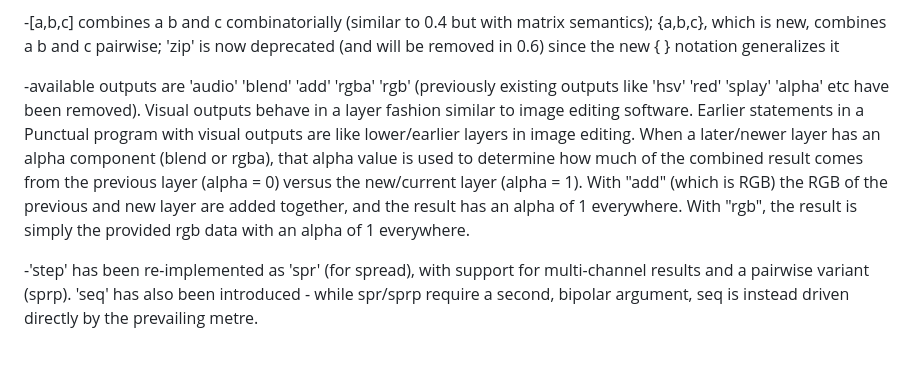
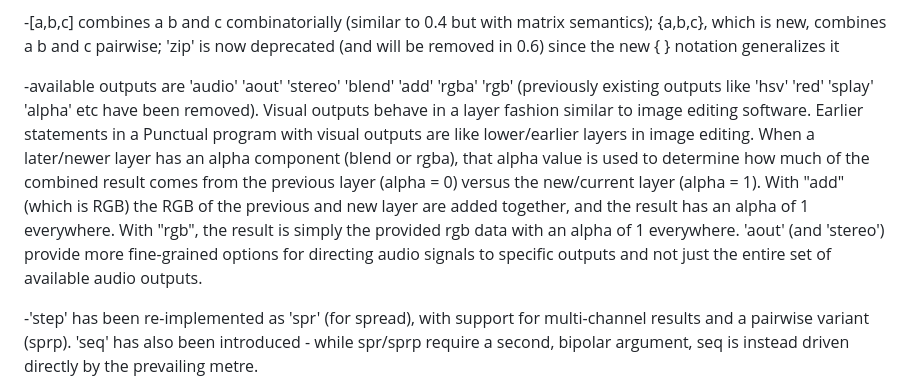
Before and after one commit to dktr0/Punctual, a Markdown page: CHANGELOG.md, the part around the change. GitHub-like rendering; blank space fills up the shorter version.

Commit message:
documentation of aout and stereo

```diff
--- a/CHANGELOG.md
+++ b/CHANGELOG.md
@@ -18,7 +18,7 @@ Other changes relative to 0.4.x
 
 -[a,b,c] combines a b and c combinatorially (similar to 0.4 but with matrix semantics); {a,b,c}, which is new, combines a b and c pairwise; 'zip' is now deprecated (and will be removed in 0.6) since the new { } notation generalizes it
 
--available outputs are 'audio' 'blend' 'add' 'rgba' 'rgb' (previously existing outputs like 'hsv' 'red' 'splay' 'alpha' etc have been removed). Visual outputs behave in a layer fashion similar to image editing software. Earlier statements in a Punctual program with visual outputs are like lower/earlier layers in image editing. When a later/newer layer has an alpha component (blend or rgba), that alpha value is used to determine how much of the combined result comes from the previous layer (alpha = 0) versus the new/current layer (alpha = 1). With "add" (which is RGB) the RGB of the previous and new layer are added together, and the result has an alpha of 1 everywhere. With "rgb", the result is simply the provided rgb data with an alpha of 1 everywhere.
+-available outputs are 'audio' 'aout' 'stereo' 'blend' 'add' 'rgba' 'rgb' (previously existing outputs like 'hsv' 'red' 'splay' 'alpha' etc have been removed). Visual outputs behave in a layer fashion similar to image editing software. Earlier statements in a Punctual program with visual outputs are like lower/earlier layers in image editing. When a later/newer layer has an alpha component (blend or rgba), that alpha value is used to determine how much of the combined result comes from the previous layer (alpha = 0) versus the new/current layer (alpha = 1). With "add" (which is RGB) the RGB of the previous and new layer are added together, and the result has an alpha of 1 everywhere. With "rgb", the result is simply the provided rgb data with an alpha of 1 everywhere. 'aout' (and 'stereo') provide more fine-grained options for directing audio signals to specific outputs and not just the entire set of available audio outputs.
 
 -'step' has been re-implemented as 'spr' (for spread), with support for multi-channel results and a pairwise variant (sprp). 'seq' has also been introduced - while spr/sprp require a second, bipolar argument, seq is instead driven directly by the prevailing metre.
 
```
Also changed, not shown: 1 other file.
